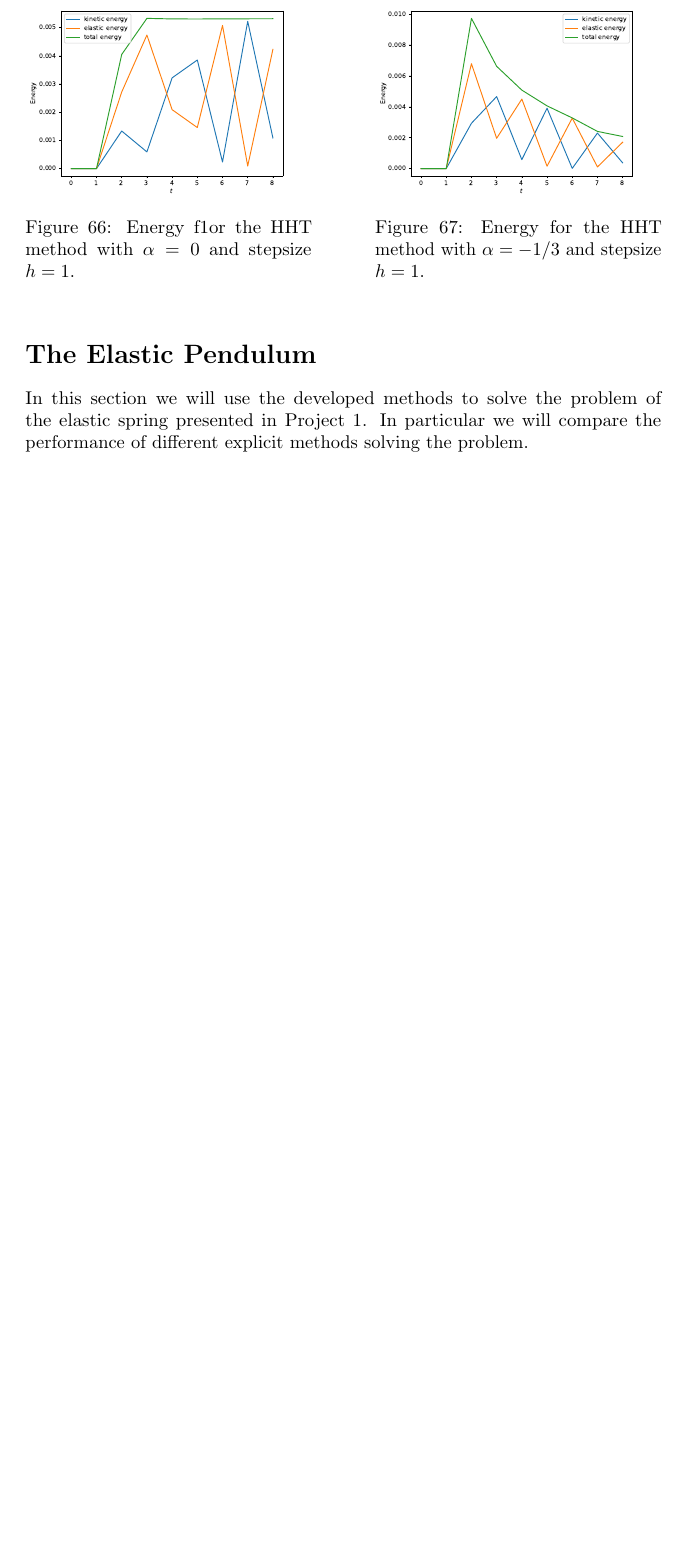
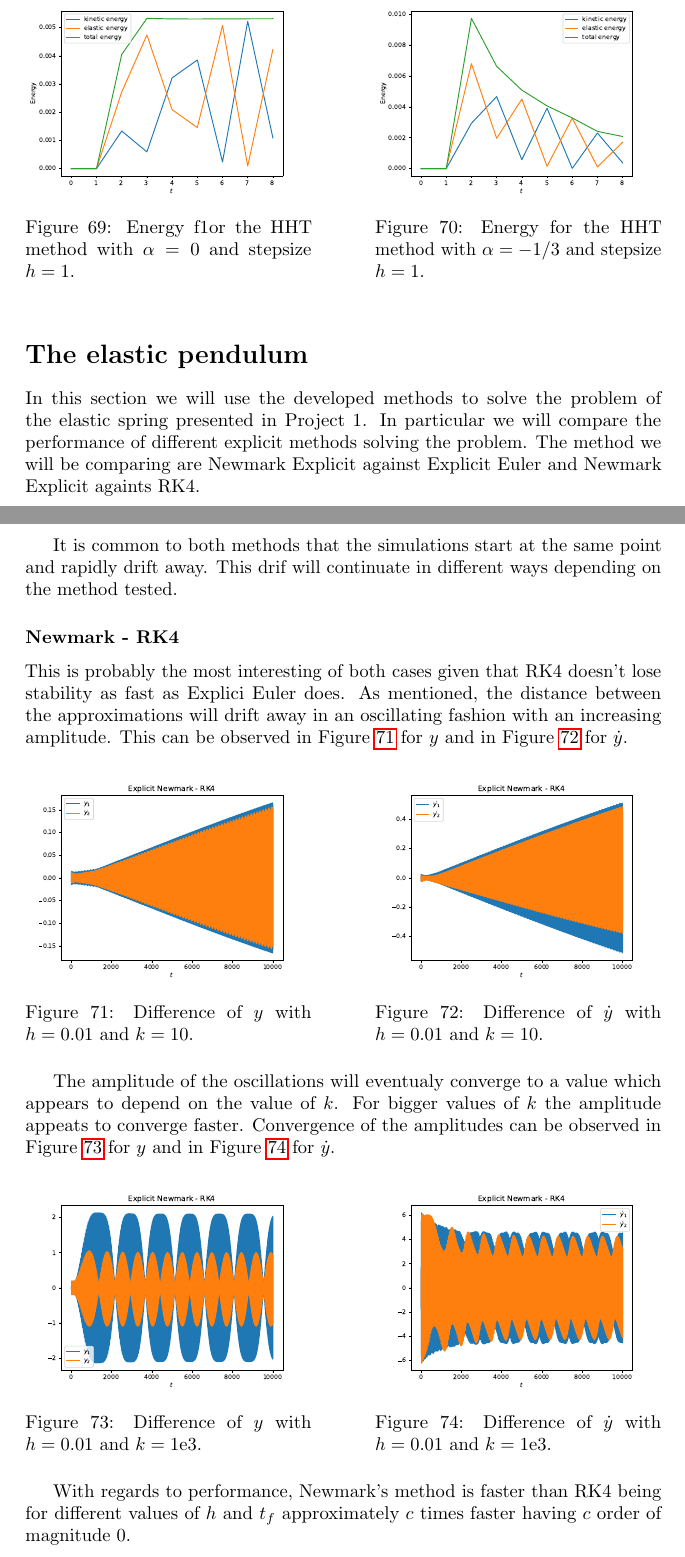
Before and after one commit to TheoKoppenhoefer/simulation-tools-VT23, a LaTeX document (ReportProject1/Report_Project1.tex): part of page 21 of 23 before the commit and two parts of pages 22 and 23 of 26 after it, the two joined at a grey line, cut so that both start at the same text, the shorter picture padded with empty space. The pictures show the PDF file ReportProject1/Report_Project1.pdf that the author committed with the source.

Commit message:
Minor changes in some graphs

```diff
--- a/ReportProject1/Report_Project1.tex
+++ b/ReportProject1/Report_Project1.tex
@@ -854,16 +854,18 @@ As all experiments deliver more or less the same result we will be comparing the
 
 As part of the final task we used an explicit RK4 method to solve the index 1 problem. As a result of the method exploding for $h=0.01$, the default step value, the method was tested for various values of $h$.
 
-In particular in Figure ... the $L_2$ norm of each angle over time is plotted with respect to $h \in [0.001, 0.002)$ with $\Delta h = 5\mathrm{e}{-6}$.
+In particular in Figure \ref{pl:L2_norm_explicit} the $L_2$ norm of each angle over time is plotted with respect to $h \in [0.001, 0.002)$ with $\Delta h = 5\mathrm{e}{-6}$.
 
 \begin{figure}[h]
-\begin{minipage}[t]{0.5	\textwidth}
+\begin{minipage}[t]{0.45\textwidth}
 \centering
 \includegraphics[width=\textwidth]{../Plots/RK4_Proj2/L2_norm_different_k.pdf}
+\caption{Value of $L_2$ norms depending on $h$}
+\label{pl:L2_norm_explicit}
 \end{minipage}
 \end{figure}
 
 
 The explicit method can then be tested with individual step sizes and as expected, the method explodes for $h \in \{0.001446, 0.0018, 0.00195\}$ and is stable for $h \in \{0.00185, 0.0012, 0.0016\}$.
 
-In Figures ... and ... it can be observerd the aproximation using the explicit RK4 for a value of the stes size which makes the approximation stable, in particular we are taking $h=1\mathrm{e}{-4}$.
+In Figures \ref{pl:explicit_angles} and \ref{pl:explicit_angles_dot} it can be observerd the aproximation using the explicit RK4 for a value of the stes size which makes the approximation stable, in particular we are taking $h=1\mathrm{e}{-4}$.
@@ -1021,9 +1028,67 @@ In a final experiment we test the dependence of the HHT solver on the parameter
 \end{minipage}
 \end{figure}
 
-\section*{The Elastic Pendulum}
+\section*{The elastic pendulum}
 
-In this section we will use the developed methods to solve the problem of the elastic spring presented in Project 1. In particular we will compare the performance of different explicit methods solving the problem.
+In this section we will use the developed methods to solve the problem of the elastic spring presented in Project 1. In particular we will compare the performance of different explicit methods solving the problem. The method we will be comparing are Newmark Explicit against Explicit Euler and Newmark Explicit againts RK4.
+\bigbreak
+It is common to both methods that the simulations start at the same point and rapidly drift away. This drif will continuate in different ways depending on the method tested.
+
+\subsubsection*{Newmark - RK4}
+
+This is probably the most interesting of both cases given that RK4 doesn't lose stability as fast as Explici Euler does. As mentioned, the distance between the approximations will drift away in an oscillating fashion with an increasing amplitude. This can be observed in Figure \ref{pl:new_rk4_k=10} for $y$ and in Figure \ref{pl:new_rk4_k=10_dot} for $\dot{y}$.
+
+\begin{figure}[h]
+\centering
+\begin{minipage}[t]{0.45\textwidth}
+\centering
+\includegraphics[width=\textwidth]{../Plots/Diff_Proj3/Real/New-RK4_k=1E1_t=1E5_y}
+\caption{Difference of $y$ with $h=0.01$ and $k=10$.}
+\label{pl:new_rk4_k=10}
+\end{minipage}
+\hfill
+\begin{minipage}[t]{0.45\textwidth}
+\centering
+\includegraphics[width=\textwidth]{../Plots/Diff_Proj3/Real/New-RK4_k=1E1_t=1E5_ydot}
+\caption{Difference of $\dot{y}$ with $h=0.01$ and $k=10$.}\label{pl:new_rk4_k=10_dot}
+\end{minipage}
+\end{figure}
+
+The amplitude of the oscillations will eventualy converge to a value which appears to depend on the value of $k$. For bigger values of $k$ the amplitude appeats to converge faster. Convergence of the amplitudes can be observed in Figure \ref{pl:new_rk4_k=1000} for $y$ and in Figure \ref{pl:new_rk4_k=1000_dot} for $\dot{y}$.
+
+\begin{figure}[h]
+\centering
+\begin{minipage}[t]{0.45\textwidth}
+\centering
+\includegraphics[width=\textwidth]{../Plots/Diff_Proj3/Real/New-RK4_k=1E3_t=1E5_y}
+\caption{Difference of $y$ with $h=0.01$ and $k=1\mathrm{e}{3}$.}
+\label{pl:new_rk4_k=1000}
+\end{minipage}
+\hfill
+\begin{minipage}[t]{0.45\textwidth}
+\centering
+\includegraphics[width=\textwidth]{../Plots/Diff_Proj3/Real/New-RK4_k=1E3_t=1E5_ydot}
+\caption{Difference of $\dot{y}$ with $h=0.01$ and $k=1\mathrm{e}{3}$.}
+\label{pl:new_rk4_k=1000_dot}
+\end{minipage}
+\end{figure}
+
+With regards to performance, Newmark's method is faster than RK4 being for different values of $h$ and $t_f$ approximately $c$ times faster having $c$ order of magnitude 0.
+
+\subsubsection*{Newmark - Euler}
+Not much can be said about the relation between Newmark's and Euler's methods given the unstable nature of Explicit Euler. It is common to see how Euler's method explodes to infinity while Newmark's remains stable. This can be observed in Figure \ref{pl:new_eul}.
+
+\begin{figure}[h]
+\centering
+\begin{minipage}[t]{0.45\textwidth}
+\centering
+\includegraphics[width=\textwidth]{../Plots/Diff_Proj3/Real/New-Eul_k=1E1_t=1E3_y}
+\caption{Difference of $y$ with $h=0.01$ and $k=10$.}
+\label{pl:new_eul}
+\end{minipage}
+\end{figure}
+
+With regard to performance, Euler's method is faster than Newmark's for different values of $h$ and $t_f$ approximately $c$ times faster having $c$ order of magnitude 0.
 
 
 
```
Also changed, not shown: Plots/Diff_Proj3/Real/New-RK4_k=1E3_t=1E5_y.pdf, Plots/Diff_Proj3/Real/New-RK4_k=1E3_t=1E5_ydot.pdf, Plots/RK4_Proj2/L2_norm_different_k.pdf, Plots/RK4_Proj2/angles.pdf (added), Plots/RK4_Proj2/angles.png (deleted), Plots/RK4_Proj2/derivatives.pdf (added), Plots/RK4_Proj2/derivatives.png (deleted), ReportProject1/Report_Project1.pdf, ReportProject1/Report_Project1.tex (13 more changed lines), 1 other file.
